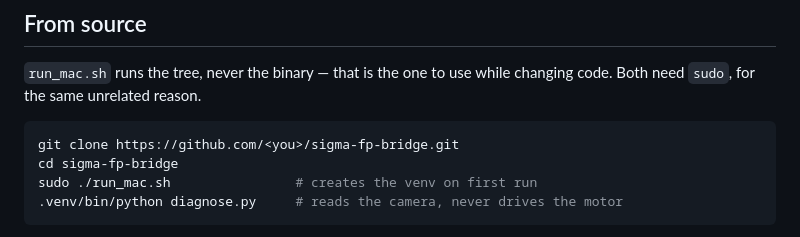
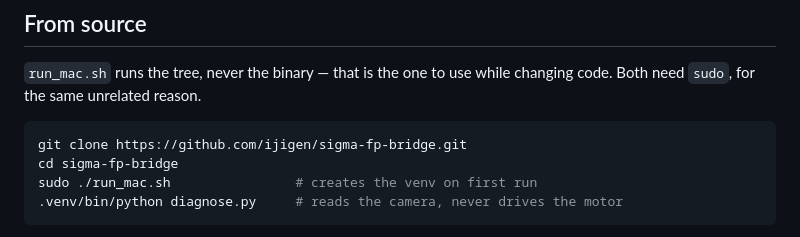
Before and after one commit to ijigen/sigma-fp-bridge, a Markdown page: README.md, the part around the change. GitHub-like rendering.

Commit message:
Point the clone URL at the real repository
Co-Authored-By: Claude Opus 5 (1M context) <noreply@anthropic.com>

````diff
--- a/README.md
+++ b/README.md
@@ -131,7 +131,7 @@ curl -X POST http://localhost:1025/api/record/start
 changing code. Both need `sudo`, for the same unrelated reason.
 
 ```bash
-git clone https://github.com/<you>/sigma-fp-bridge.git
+git clone https://github.com/ijigen/sigma-fp-bridge.git
 cd sigma-fp-bridge
 sudo ./run_mac.sh                # creates the venv on first run
 .venv/bin/python diagnose.py     # reads the camera, never drives the motor
````
